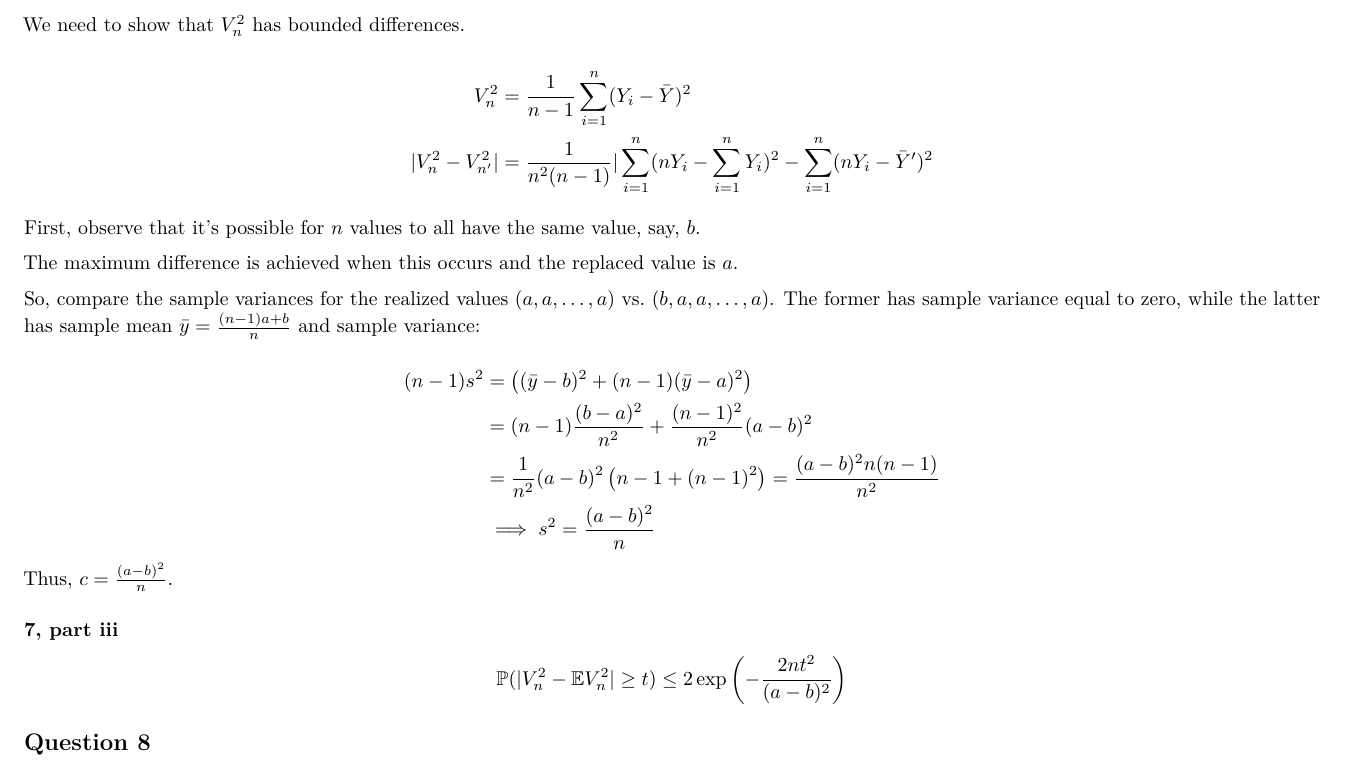
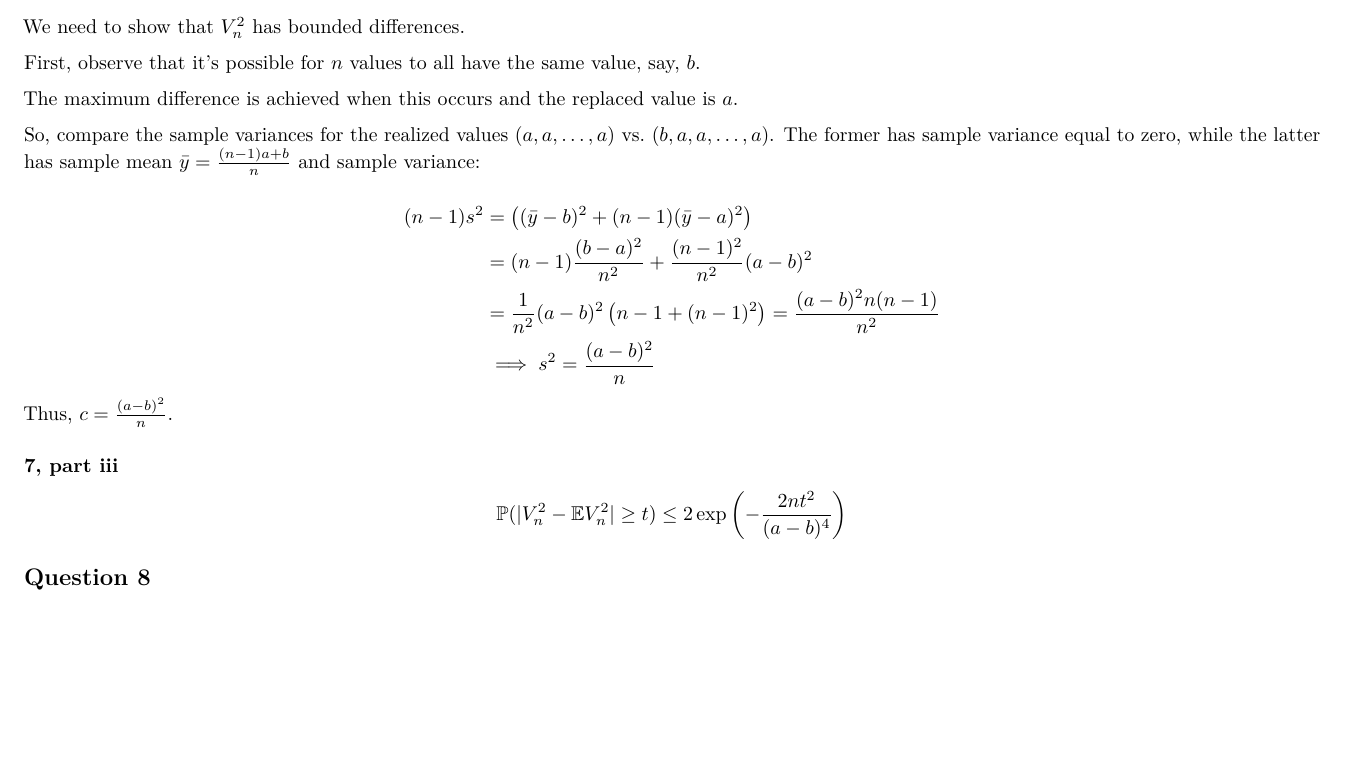
Before and after one commit to fboehm/ai-class, an R Markdown document (hw4.Rmd): part of page 6 of 7 before the commit and part of page 6 of 6 after it, cut so that both start at the same text, the shorter picture padded with empty space. Rendered offline with R 4.5, knitr and Pandoc, then LaTeX, with nearby package versions.

Commit message:
removed old soln

```diff
--- a/hw4.Rmd
+++ b/hw4.Rmd
@@ -194,13 +194,6 @@ the assumptions of the theorem are met. We note that $f$ is bounded, so the SLLN
 
 We need to show that $V_n^2$ has bounded differences.
 
-$$
-\begin{aligned}
-V_n^2 &= \frac{1}{n-1}\sum_{i = 1}^n(Y_i - \bar Y) ^ 2\\
-|V_n^2 - V_{n'}^2| &= \frac{1}{n^2(n - 1)}|\sum_{i = 1}^n(nY_i - \sum_{i=1}^n Y_i) ^ 2 - \sum_{i = 1}^n(nY_i - \bar Y') ^ 2
-\end{aligned}
-$$
-
 First, observe that it's possible for $n$ values to all have the same value, say, $b$.
 
 The maximum difference is achieved when this occurs and the replaced value is $a$.
@@ -220,7 +213,7 @@ Thus, $c = \frac{(a-b)^2}{n}$.
 
 ### 7, part iii
 
-$$\mathbb{P}(|V_n^2 - \mathbb{E}V_n^2 | \ge t) \le 2\exp \left(-\frac{2nt^2}{(a-b)^2}\right)$$
+$$\mathbb{P}(|V_n^2 - \mathbb{E}V_n^2 | \ge t) \le 2\exp \left(-\frac{2nt^2}{(a-b)^4}\right)$$
 
 ## Question 8
 
```
